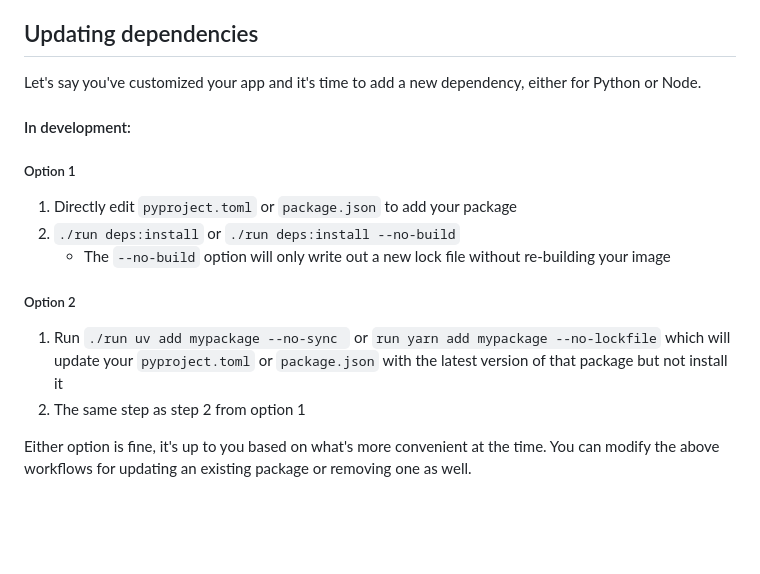
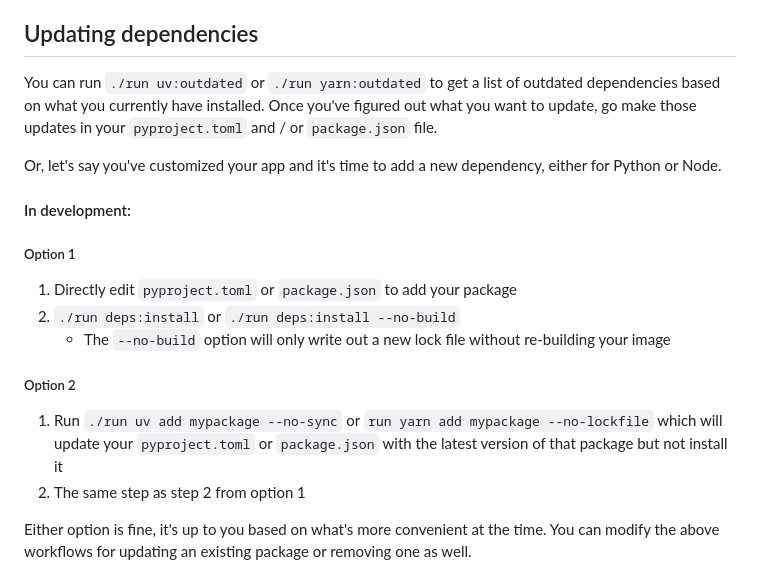
Before and after one commit to amarcelq/dapi_amphibien, a Markdown page: README.md, the part around the change. GitHub-like rendering; blank space fills up the shorter version.

Commit message:
Document finding outdated dependencies

```diff
--- a/README.md
+++ b/README.md
@@ -343,7 +343,12 @@ much appreciated!
 
 ## Updating dependencies
 
-Let's say you've customized your app and it's time to add a new dependency,
+You can run `./run uv:outdated` or `./run yarn:outdated` to get a list of
+outdated dependencies based on what you currently have installed. Once you've
+figured out what you want to update, go make those updates in your
+`pyproject.toml` and / or `package.json` file.
+
+Or, let's say you've customized your app and it's time to add a new dependency,
 either for Python or Node.
 
 #### In development:
@@ -356,7 +361,7 @@ either for Python or Node.
 
 ##### Option 2
 
-1. Run `./run uv add mypackage --no-sync ` or `run yarn add mypackage --no-lockfile` which will update your `pyproject.toml` or `package.json` with the latest version of that package but not install it
+1. Run `./run uv add mypackage --no-sync` or `run yarn add mypackage --no-lockfile` which will update your `pyproject.toml` or `package.json` with the latest version of that package but not install it
 2. The same step as step 2 from option 1
 
 Either option is fine, it's up to you based on what's more convenient at the
```
